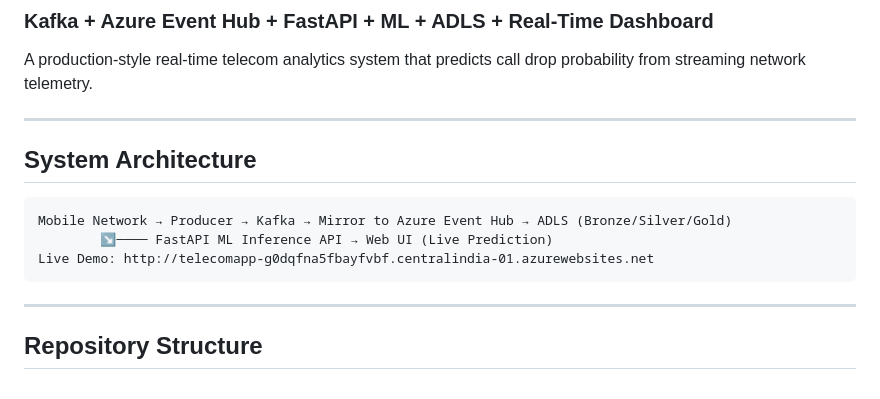
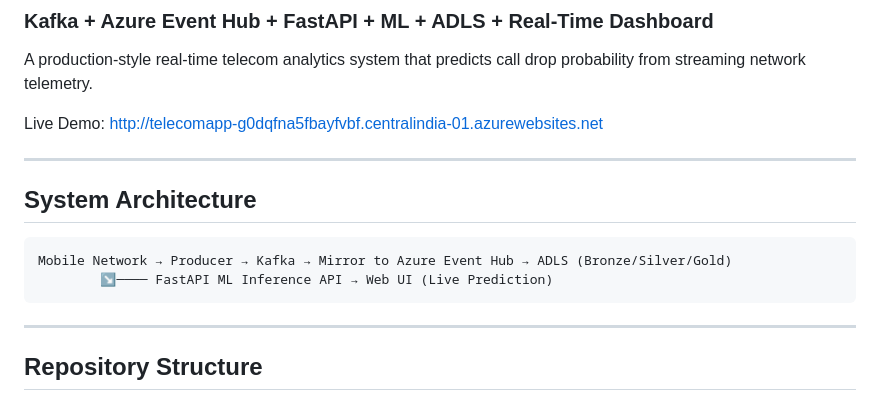
Before and after one commit to MujahidGhouseMohamed/Telecom-Realtime-Drop-Prediction, a Markdown page: README.md, the part around the change. GitHub-like rendering.

````diff
--- a/README.md
+++ b/README.md
@@ -2,6 +2,8 @@
 ### Kafka + Azure Event Hub + FastAPI + ML + ADLS + Real-Time Dashboard
 
 A production-style real-time telecom analytics system that predicts call drop probability from streaming network telemetry.
+
+Live Demo: http://telecomapp-g0dqfna5fbayfvbf.centralindia-01.azurewebsites.net
 
 ---
 
@@ -10,7 +12,6 @@ A production-style real-time telecom analytics system that predicts call drop pr
 ```
 Mobile Network → Producer → Kafka → Mirror to Azure Event Hub → ADLS (Bronze/Silver/Gold)
         ↘──── FastAPI ML Inference API → Web UI (Live Prediction)
-Live Demo: http://telecomapp-g0dqfna5fbayfvbf.centralindia-01.azurewebsites.net
 ```
 
 ---
````
